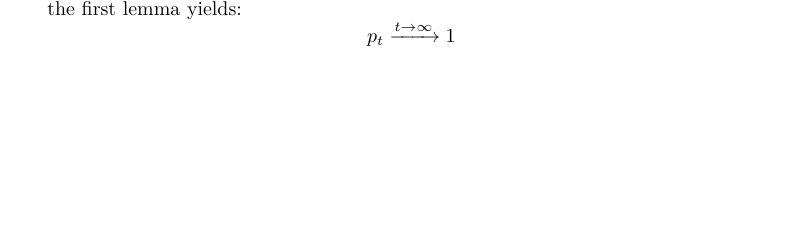
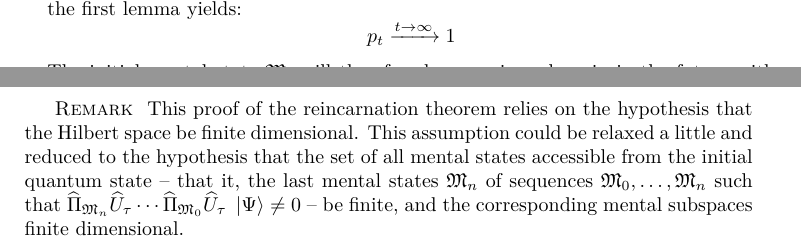
Before and after one commit to quantum-ethics/quantum-ethics, a LaTeX thesis (quantum-ethics.tex, which reads chapter-philosophical-issues.tex): part of page 71 of 101 before the commit and two parts of pages 71 and 72 of 101 after it, the two joined at a grey line, cut so that both start at the same text, the shorter picture padded with empty space. Compiled offline with pdfLaTeX.

Commit message:
Added remark

```diff
--- a/chapter-philosophical-issues.tex
+++ b/chapter-philosophical-issues.tex
@@ -323,6 +323,8 @@ p_t \xrightarrow{t \to \infty} 1
 \end{equation*}
 The initial mental state $\cms_i$ will therefore be experienced again in the future with certainty,  \textit{Q.~E.~D.}
 
+\paragraphtitle{Remark} This proof of the reincarnation theorem relies on the hypothesis that the Hilbert space be finite dimensional. This assumption could be relaxed a little and reduced to the hypothesis that the set of all mental states accessible from the initial quantum state -- that it, the last mental states $\cms_n$ of sequences $\cms_0, \dotsc, \cms_n$ such that $\op \Pi_{\cms_n} \op U_\tau \dotsm \op \Pi_{\cms_0} \op U_\tau \ket \Psi \neq 0$ -- be finite, and the corresponding mental subspaces finite dimensional.
+
 %TODO: Philosophical issues: Thought experiments
 %\chapter{Thought experiments}
 
```
